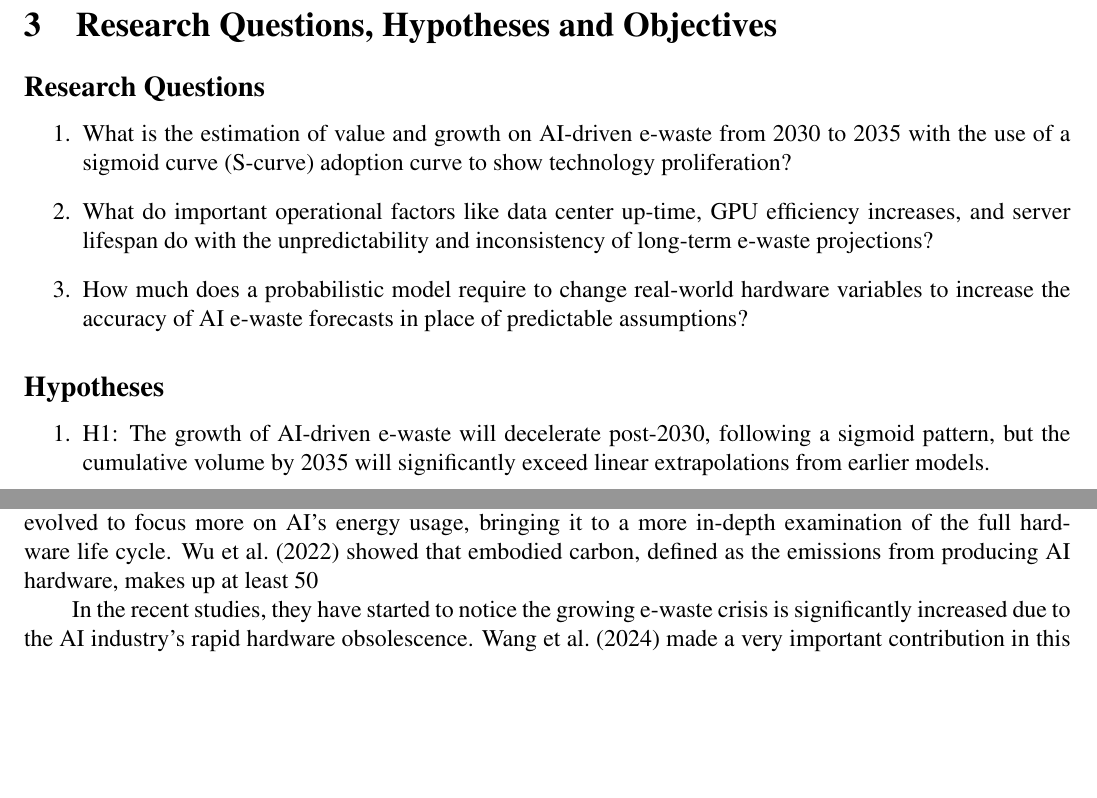
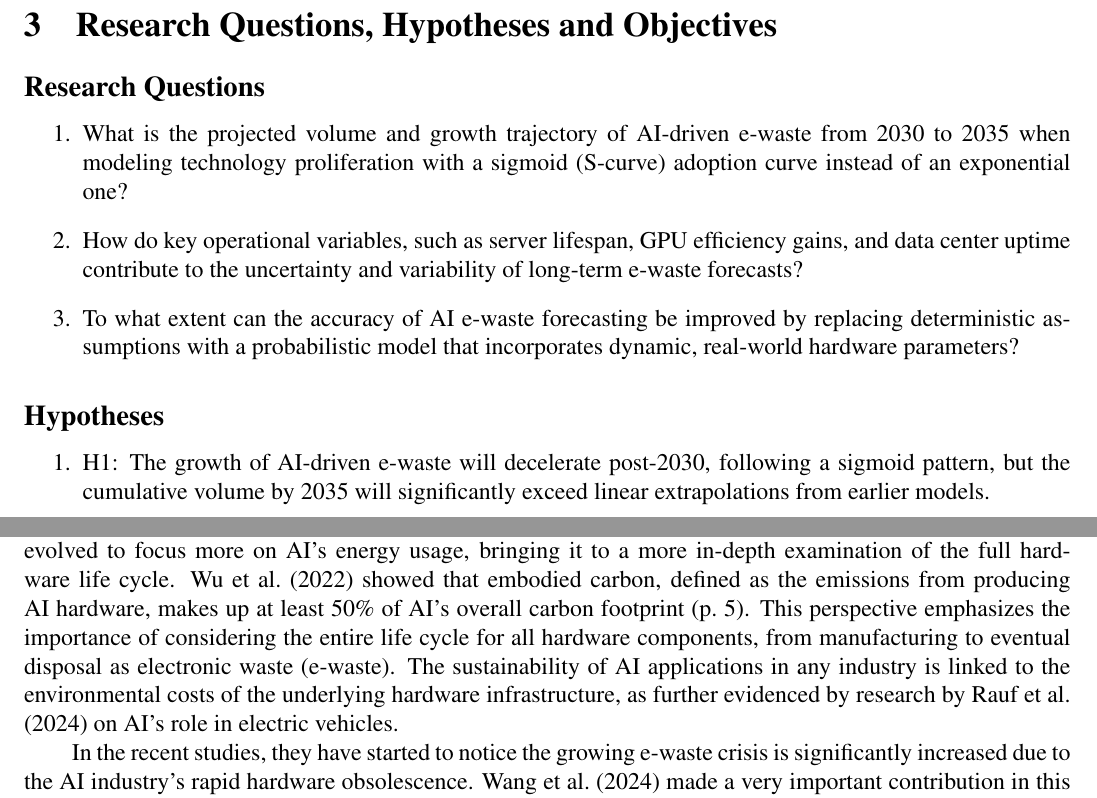
Before and after one commit to JaxChoong/find-meth-2, a LaTeX document (main.tex): two parts of pages 3 and 4 of 11, joined at a grey line, cut so that both start at the same text, the shorter picture padded with empty space. Compiled offline with pdfLaTeX.

Commit message:
update research questions

```diff
--- a/main.tex
+++ b/main.tex
@@ -93,9 +93,9 @@ After careful consideration, Problem (1) is selected as the main focus for this
 \section{Research Questions, Hypotheses and Objectives}
 \subsection*{Research Questions}
 \begin{enumerate}
-	\item  What is the estimation of value and growth on AI-driven e-waste from 2030 to 2035 with the use of a sigmoid curve (S-curve) adoption curve to show technology proliferation?
-	\item  What do important operational factors like data center up-time, GPU efficiency increases, and server lifespan do with the unpredictability and inconsistency of long-term e-waste projections?
-	\item How much does a probabilistic model require to change real-world hardware variables to increase the accuracy of AI e-waste forecasts in place of predictable assumptions?
+	\item What is the projected volume and growth trajectory of AI-driven e-waste from 2030 to 2035 when modeling technology proliferation with a sigmoid (S-curve) adoption curve instead of an exponential one?
+	\item How do key operational variables, such as server lifespan, GPU efficiency gains, and data center uptime contribute to the uncertainty and variability of long-term e-waste forecasts?
+	\item To what extent can the accuracy of AI e-waste forecasting be improved by replacing deterministic assumptions with a probabilistic model that incorporates dynamic, real-world hardware parameters?
 \end{enumerate}
 
 \subsection*{Hypotheses}
@@ -113,7 +113,7 @@ After careful consideration, Problem (1) is selected as the main focus for this
 \end{enumerate}
 
 \section{Literature Review Summary}
-Recent academics are having a discussion on artificial intelligence's effects on the environment that has evolved to focus more on AI's energy usage, bringing it to a more in-depth examination of the full hardware life cycle. \citet{Wu2022} showed that embodied carbon, defined as the emissions from producing AI hardware, makes up at least 50% of AI's overall carbon footprint (p.~5). This perspective emphasizes the importance of considering the entire life cycle for all hardware components, from manufacturing to eventual disposal as electronic waste (e-waste). The sustainability of AI applications in any industry is linked to the environmental costs of the underlying hardware infrastructure, as further evidenced by research by \citet{M.rauf2024} on AI's role in electric vehicles.
+Recent academics are having a discussion on artificial intelligence's effects on the environment that has evolved to focus more on AI's energy usage, bringing it to a more in-depth examination of the full hardware life cycle. \citet{Wu2022} showed that embodied carbon, defined as the emissions from producing AI hardware, makes up at least 50\% of AI's overall carbon footprint (p.~5). This perspective emphasizes the importance of considering the entire life cycle for all hardware components, from manufacturing to eventual disposal as electronic waste (e-waste). The sustainability of AI applications in any industry is linked to the environmental costs of the underlying hardware infrastructure, as further evidenced by research by \citet{M.rauf2024} on AI's role in electric vehicles.
 
  In the recent studies, they have started to notice the growing e-waste crisis is significantly increased due to the AI industry's rapid hardware obsolescence. \citet{wang_2024_ewaste} made a very important contribution in this field by creating the first Computational Power-driven Material Flow Analysis (CP-MFA) model. This model proposes a quantitative framework for predicting the amount of e-waste produced by AI servers. Without any question, the CP-MFA is a huge achievement in the research. However, because the scope is only limited to 2030, this creates a huge gap in the literature. This is due to the fact that waste management planning and working policies require far more strategic foresight.
 
```
